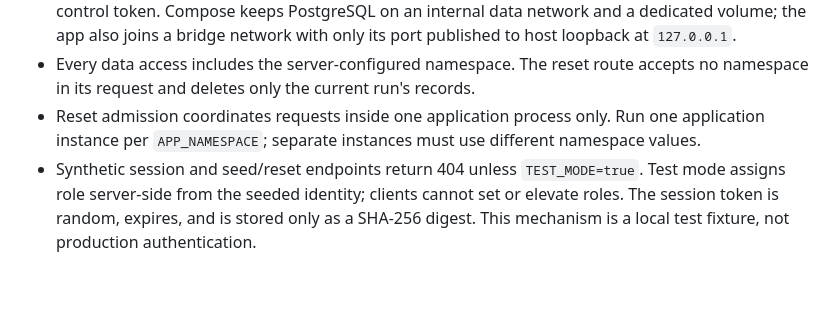
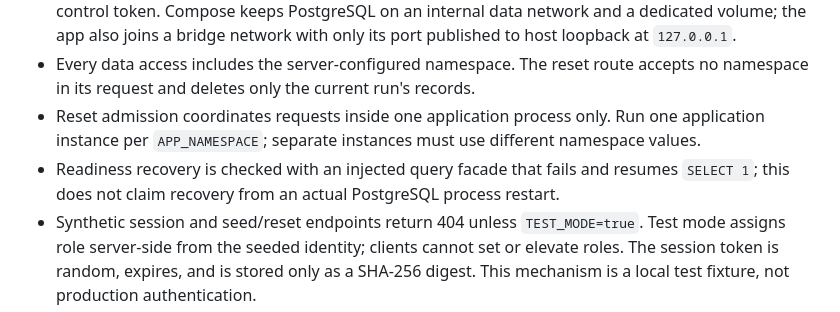
Before and after one commit to qa-test-automation-frameworks/quality-reference-application, a Markdown page: README.md, the part around the change. Rendered like a GitHub page; blank space fills up the shorter version.

Commit message:
I spell out what the datastore checks prove

```diff
--- a/README.md
+++ b/README.md
@@ -11,6 +11,7 @@ This is a local reference target, not an insurance service. It makes no real cla
 - Each run must use a unique `COMPOSE_PROJECT_NAME`, `APP_NAMESPACE`, `APP_PORT`, and random test-control token. Compose keeps PostgreSQL on an internal data network and a dedicated volume; the app also joins a bridge network with only its port published to host loopback at `127.0.0.1`.
 - Every data access includes the server-configured namespace. The reset route accepts no namespace in its request and deletes only the current run's records.
 - Reset admission coordinates requests inside one application process only. Run one application instance per `APP_NAMESPACE`; separate instances must use different namespace values.
+- Readiness recovery is checked with an injected query facade that fails and resumes `SELECT 1`; this does not claim recovery from an actual PostgreSQL process restart.
 - Synthetic session and seed/reset endpoints return 404 unless `TEST_MODE=true`. Test mode assigns role server-side from the seeded identity; clients cannot set or elevate roles. The session token is random, expires, and is stored only as a SHA-256 digest. This mechanism is a local test fixture, not production authentication.
 - `sourceRevision` is baked into the image at build time and included in readiness. The main-branch workflow publishes a multi-platform GitHub Container Registry image with SBOM/provenance and writes its immutable digest to the workflow summary. Consumer repositories pin that image digest and the fixture version; they do not follow a mutable tag or the app's default branch.
 
```
Also changed, not shown: docs/datastore-protection-evidence.md (added, +18 -0 lines).
